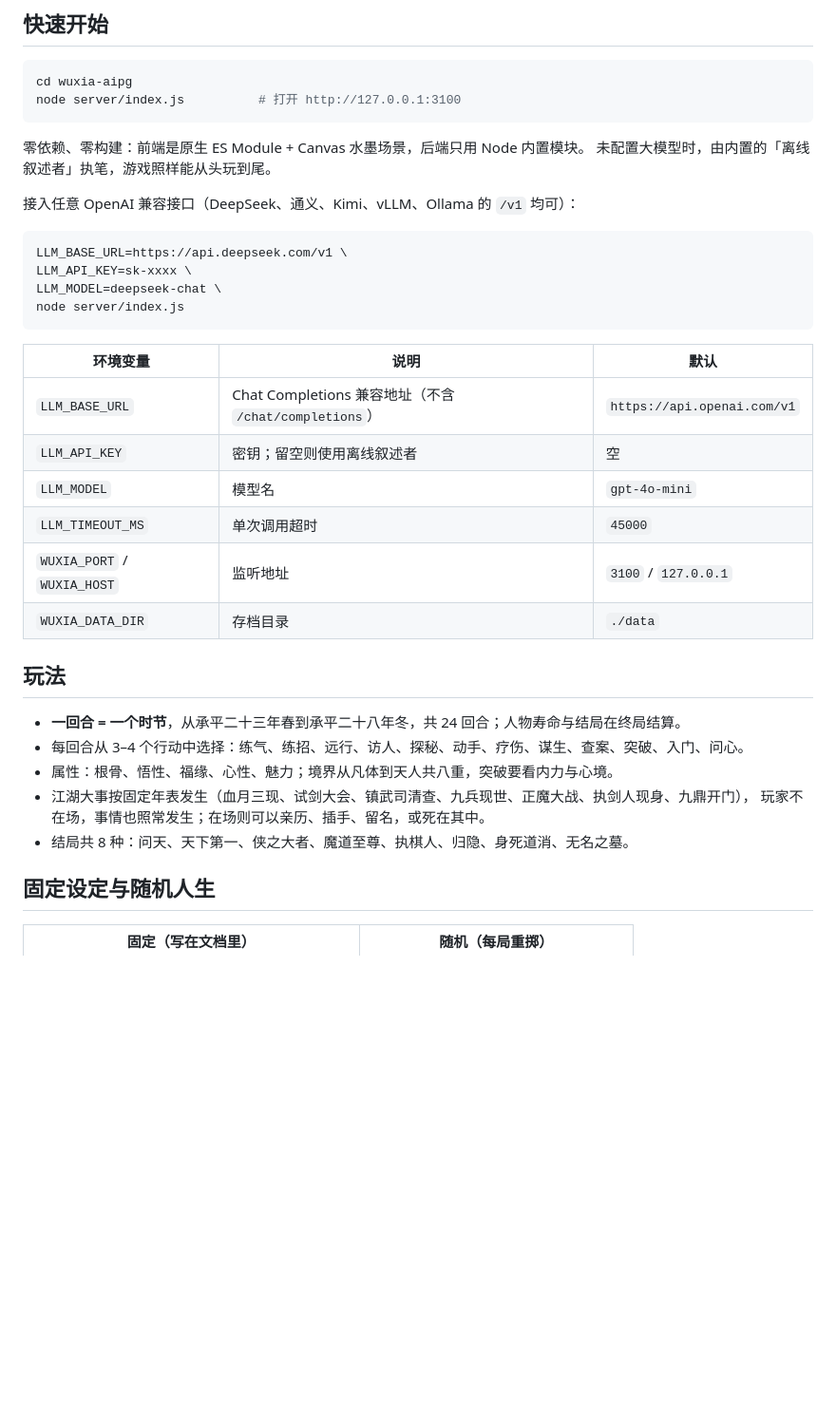
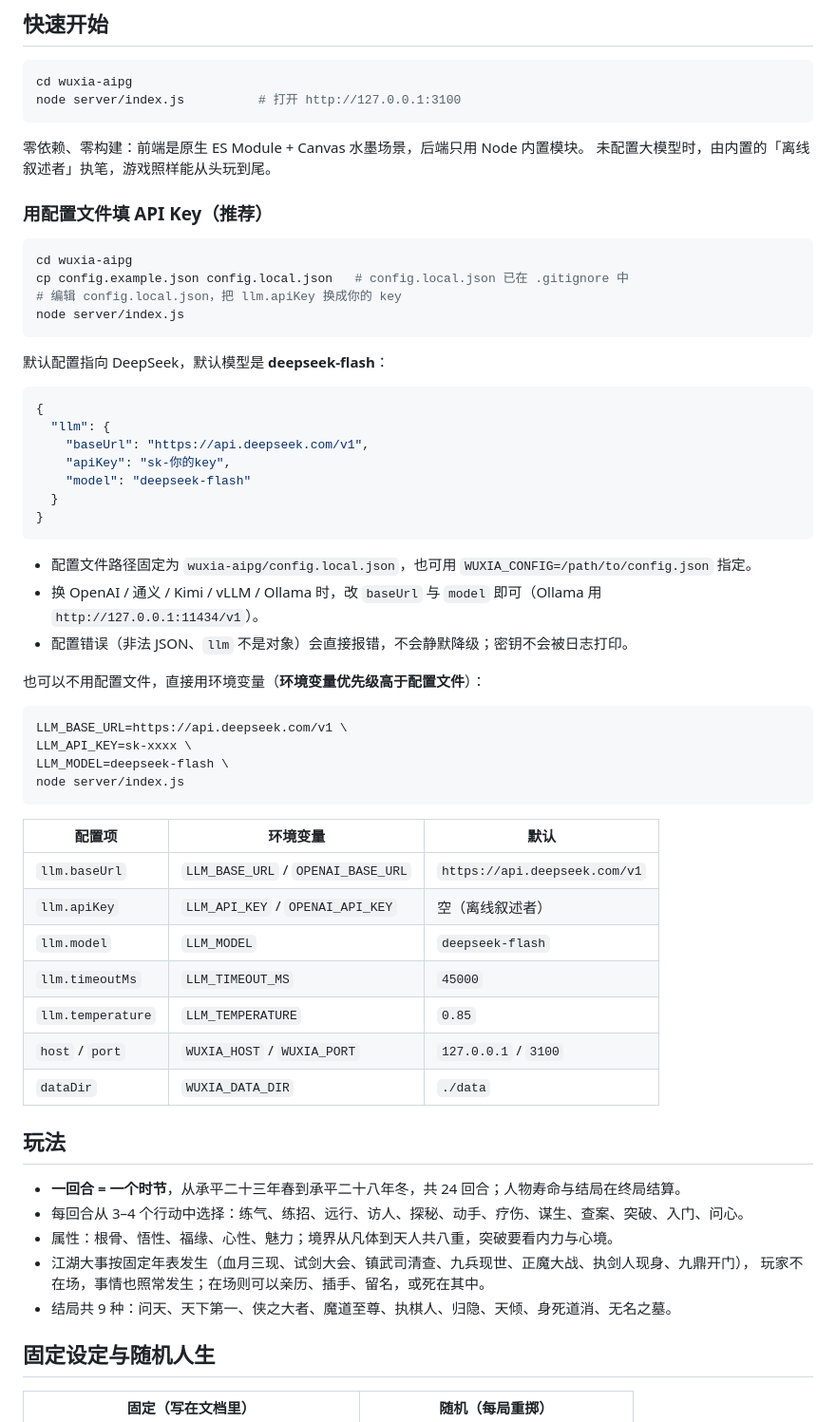
Before and after one commit to angerforme/superagent-lab, a Markdown page: wuxia-aipg/README.md, the part around one of its changes. Shown at 95% size. Rendered like a GitHub page; blank space fills up the shorter version.

````diff
--- a/wuxia-aipg/README.md
+++ b/wuxia-aipg/README.md
@@ -28,23 +28,49 @@ node server/index.js          # 打开 http://127.0.0.1:3100
 零依赖、零构建：前端是原生 ES Module + Canvas 水墨场景，后端只用 Node 内置模块。
 未配置大模型时，由内置的「离线叙述者」执笔，游戏照样能从头玩到尾。
 
-接入任意 OpenAI 兼容接口（DeepSeek、通义、Kimi、vLLM、Ollama 的 `/v1` 均可）：
+### 用配置文件填 API Key（推荐）
+
+```bash
+cd wuxia-aipg
+cp config.example.json config.local.json   # config.local.json 已在 .gitignore 中
+# 编辑 config.local.json，把 llm.apiKey 换成你的 key
+node server/index.js
+```
+
+默认配置指向 DeepSeek，默认模型是 **deepseek-flash**：
+
+```json
+{
+  "llm": {
+    "baseUrl": "https://api.deepseek.com/v1",
+    "apiKey": "sk-你的key",
+    "model": "deepseek-flash"
+  }
+}
+```
+
+- 配置文件路径固定为 `wuxia-aipg/config.local.json`，也可用 `WUXIA_CONFIG=/path/to/config.json` 指定。
+- 换 OpenAI / 通义 / Kimi / vLLM / Ollama 时，改 `baseUrl` 与 `model` 即可（Ollama 用 `http://127.0.0.1:11434/v1`）。
+- 配置错误（非法 JSON、`llm` 不是对象）会直接报错，不会静默降级；密钥不会被日志打印。
+
+也可以不用配置文件，直接用环境变量（**环境变量优先级高于配置文件**）：
 
 ```bash
 LLM_BASE_URL=https://api.deepseek.com/v1 \
 LLM_API_KEY=sk-xxxx \
-LLM_MODEL=deepseek-chat \
+LLM_MODEL=deepseek-flash \
 node server/index.js
 ```
 
-| 环境变量 | 说明 | 默认 |
+| 配置项 | 环境变量 | 默认 |
 | --- | --- | --- |
-| `LLM_BASE_URL` | Chat Completions 兼容地址（不含 `/chat/completions`） | `https://api.openai.com/v1` |
-| `LLM_API_KEY` | 密钥；留空则使用离线叙述者 | 空 |
-| `LLM_MODEL` | 模型名 | `gpt-4o-mini` |
-| `LLM_TIMEOUT_MS` | 单次调用超时 | `45000` |
-| `WUXIA_PORT` / `WUXIA_HOST` | 监听地址 | `3100` / `127.0.0.1` |
-| `WUXIA_DATA_DIR` | 存档目录 | `./data` |
+| `llm.baseUrl` | `LLM_BASE_URL` / `OPENAI_BASE_URL` | `https://api.deepseek.com/v1` |
+| `llm.apiKey` | `LLM_API_KEY` / `OPENAI_API_KEY` | 空（离线叙述者） |
+| `llm.model` | `LLM_MODEL` | `deepseek-flash` |
+| `llm.timeoutMs` | `LLM_TIMEOUT_MS` | `45000` |
+| `llm.temperature` | `LLM_TEMPERATURE` | `0.85` |
+| `host` / `port` | `WUXIA_HOST` / `WUXIA_PORT` | `127.0.0.1` / `3100` |
+| `dataDir` | `WUXIA_DATA_DIR` | `./data` |
 
 ## 玩法
 
@@ -53,7 +79,7 @@ node server/index.js
 - 属性：根骨、悟性、福缘、心性、魅力；境界从凡体到天人共八重，突破要看内力与心境。
 - 江湖大事按固定年表发生（血月三现、试剑大会、镇武司清查、九兵现世、正魔大战、执剑人现身、九鼎开门），
   玩家不在场，事情也照常发生；在场则可以亲历、插手、留名，或死在其中。
-- 结局共 8 种：问天、天下第一、侠之大者、魔道至尊、执棋人、归隐、身死道消、无名之墓。
+- 结局共 9 种：问天、天下第一、侠之大者、魔道至尊、执棋人、归隐、天倾、身死道消、无名之墓。
 
 ## 固定设定与随机人生
 
````
Also changed, not shown: other parts of wuxia-aipg/README.md (+2 -1 lines), wuxia-aipg/docs/08-叙事契约与LLM接入.md (+36 -3 lines), wuxia-aipg/docs/screenshots/01-开局.jpg, wuxia-aipg/docs/screenshots/05-移动端.jpg, 8 other files.
